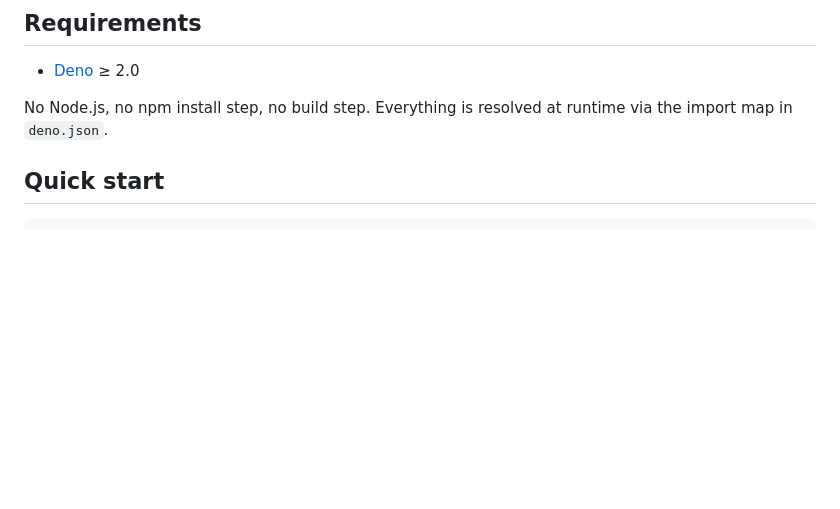
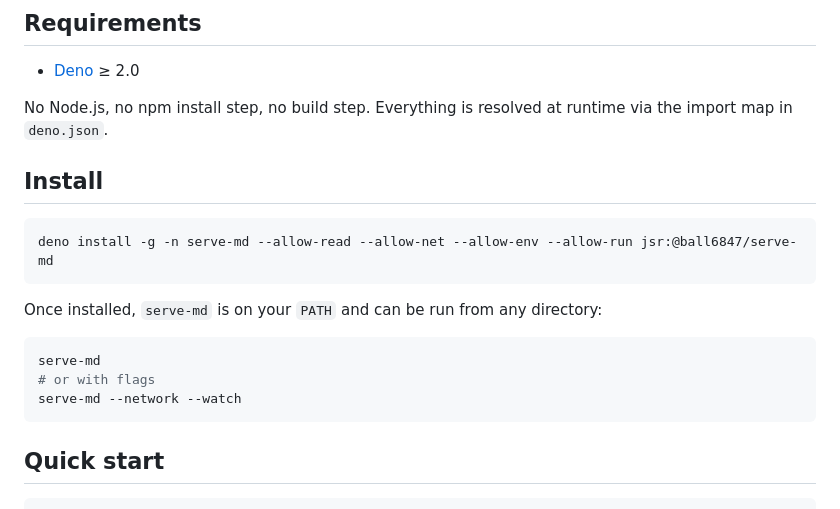
Before and after one commit to ball6847/serve-md, a Markdown page: README.md, the part around the change. GitHub-like rendering; blank space fills up the shorter version.

Commit message:
docs(readme): add installation instructions and usage examples

````diff
--- a/README.md
+++ b/README.md
@@ -15,6 +15,20 @@ authentication.
 
 No Node.js, no npm install step, no build step. Everything is resolved at
 runtime via the import map in `deno.json`.
+
+## Install
+
+```bash
+deno install -g -n serve-md --allow-read --allow-net --allow-env --allow-run jsr:@ball6847/serve-md
+```
+
+Once installed, `serve-md` is on your `PATH` and can be run from any directory:
+
+```bash
+serve-md
+# or with flags
+serve-md --network --watch
+```
 
 ## Quick start
 
````
